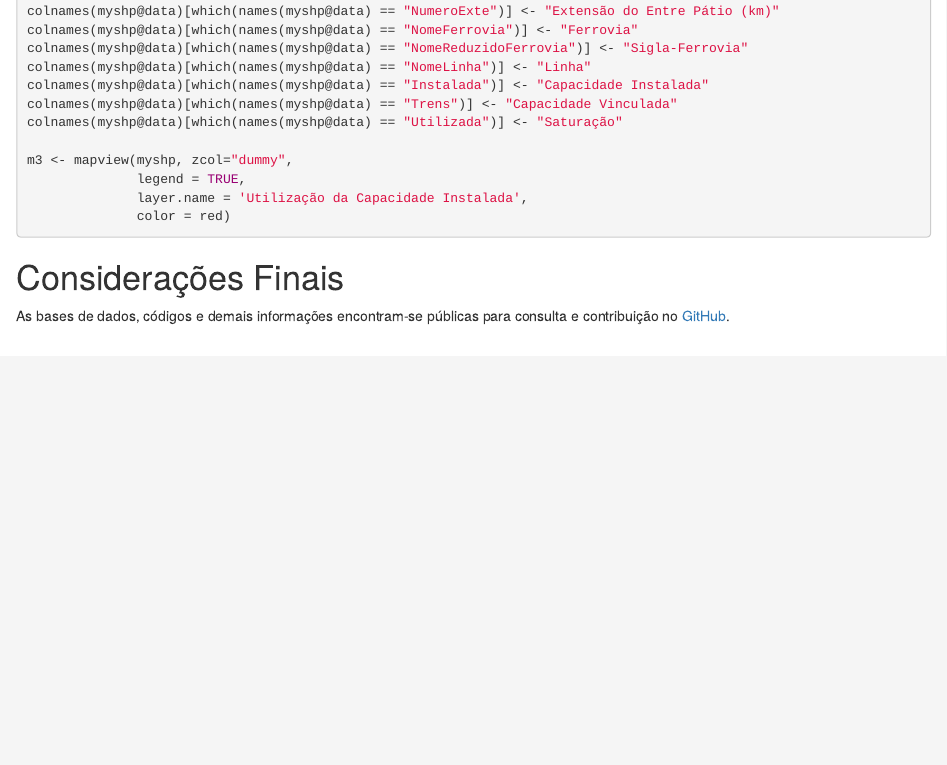
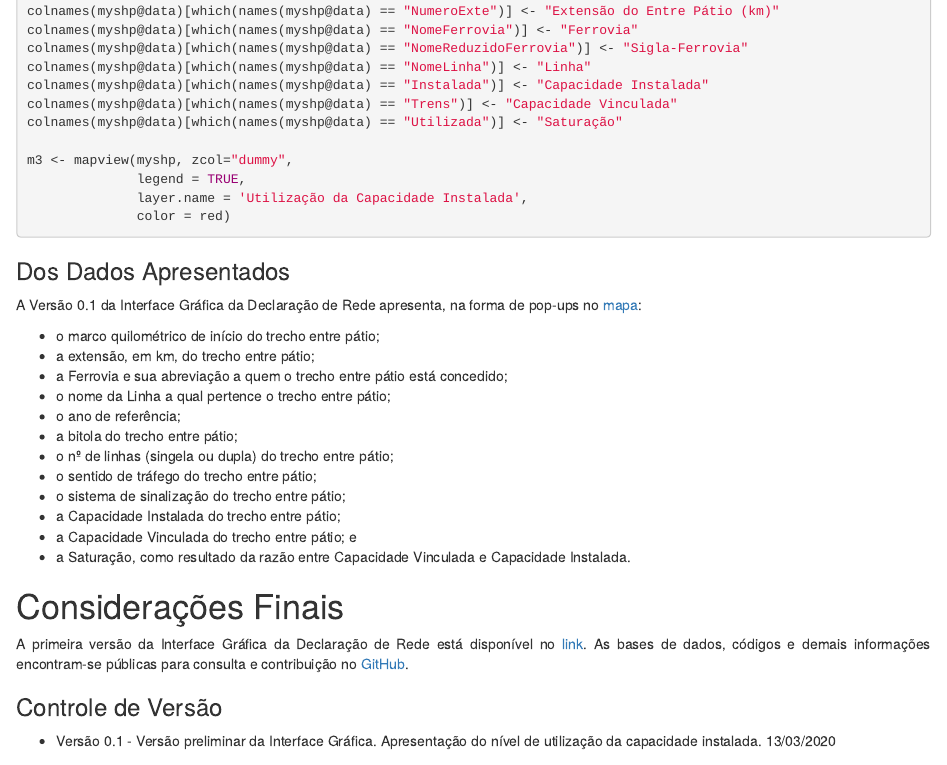
Before and after one commit to tovictorino/declaracao_de_rede, an R Markdown document (Markdown_DR.rmd): the page in a window 1100 px wide, from 3070 px down. Rendered offline with R 4.5, knitr and Pandoc, with nearby package versions.

Commit message:
Add files via upload

````diff
--- a/Markdown_DR.rmd
+++ b/Markdown_DR.rmd
@@ -171,7 +171,26 @@ m3 <- mapview(myshp, zcol="dummy",
 
 ```
 
+### Dos Dados Apresentados
+A Versão 0.1 da Interface Gráfica da Declaração de Rede apresenta, na forma de pop-ups no [mapa](https://declaracaoderede4.imfast.io/DR_Interface_Grafica.html):
+
+* o marco quilométrico de início do trecho entre pátio;
+* a extensão, em km, do trecho entre pátio;
+* a Ferrovia e sua abreviação a quem o trecho entre pátio está concedido;
+* o nome da Linha a qual pertence o trecho entre pátio;
+* o ano de referência;
+* a bitola do trecho entre pátio;
+* o nº de linhas (singela ou dupla) do trecho entre pátio;
+* o sentido de tráfego do trecho entre pátio;
+* o sistema de sinalização do trecho entre pátio;
+* a Capacidade Instalada do trecho entre pátio;
+* a Capacidade Vinculada do trecho entre pátio; e
+* a Saturação, como resultado da razão entre Capacidade Vinculada e Capacidade Instalada.
+
 # Considerações Finais
-As bases de dados, códigos e demais informações encontram-se públicas para consulta e contribuição no [GitHub](https://github.com/tovictorino/declaracao_de_rede).
+A primeira versão da Interface Gráfica da Declaração de Rede está disponível no [link](https://declaracaoderede4.imfast.io/DR_Interface_Grafica.html). As bases de dados, códigos e demais informações encontram-se públicas para consulta e contribuição no [GitHub](https://github.com/tovictorino/declaracao_de_rede).
+
+### Controle de Versão
+* Versão 0.1 - Versão preliminar da Interface Gráfica. Apresentação do nível de utilização da capacidade instalada. 13/03/2020
 
 # <a href='http://www.antt.gov.br/'><img src='C:/Declaração de Rede 2020/Logo Vertical - colorida sem fundo.png' align="center" height="100" /></a> <a href='https://github.com/tovictorino/declaracao_de_rede'><img src='C:/Declaração de Rede 2020/logo_github.png' align="center" height="60" /></a>
````
Also changed, not shown: Markdown_DR.html.
